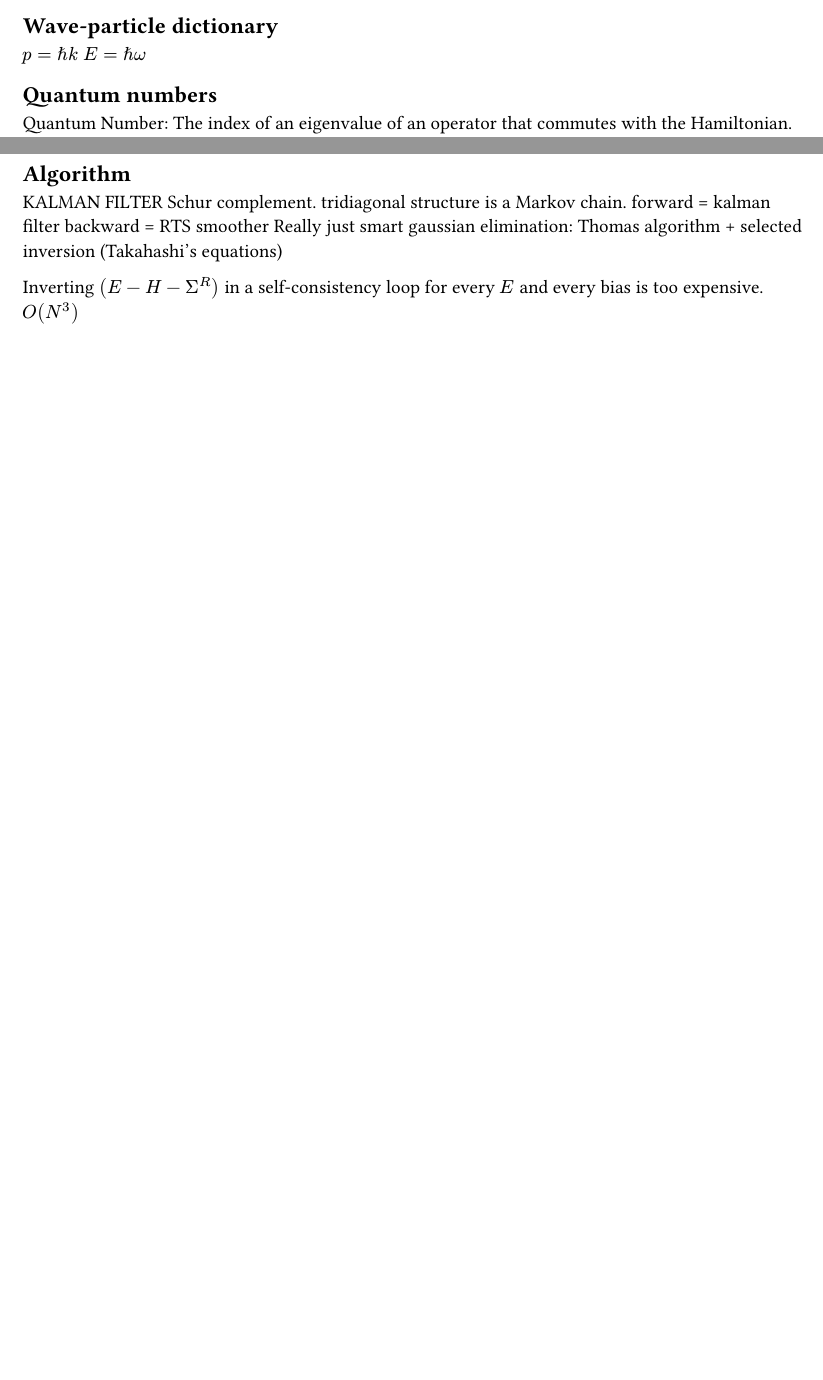
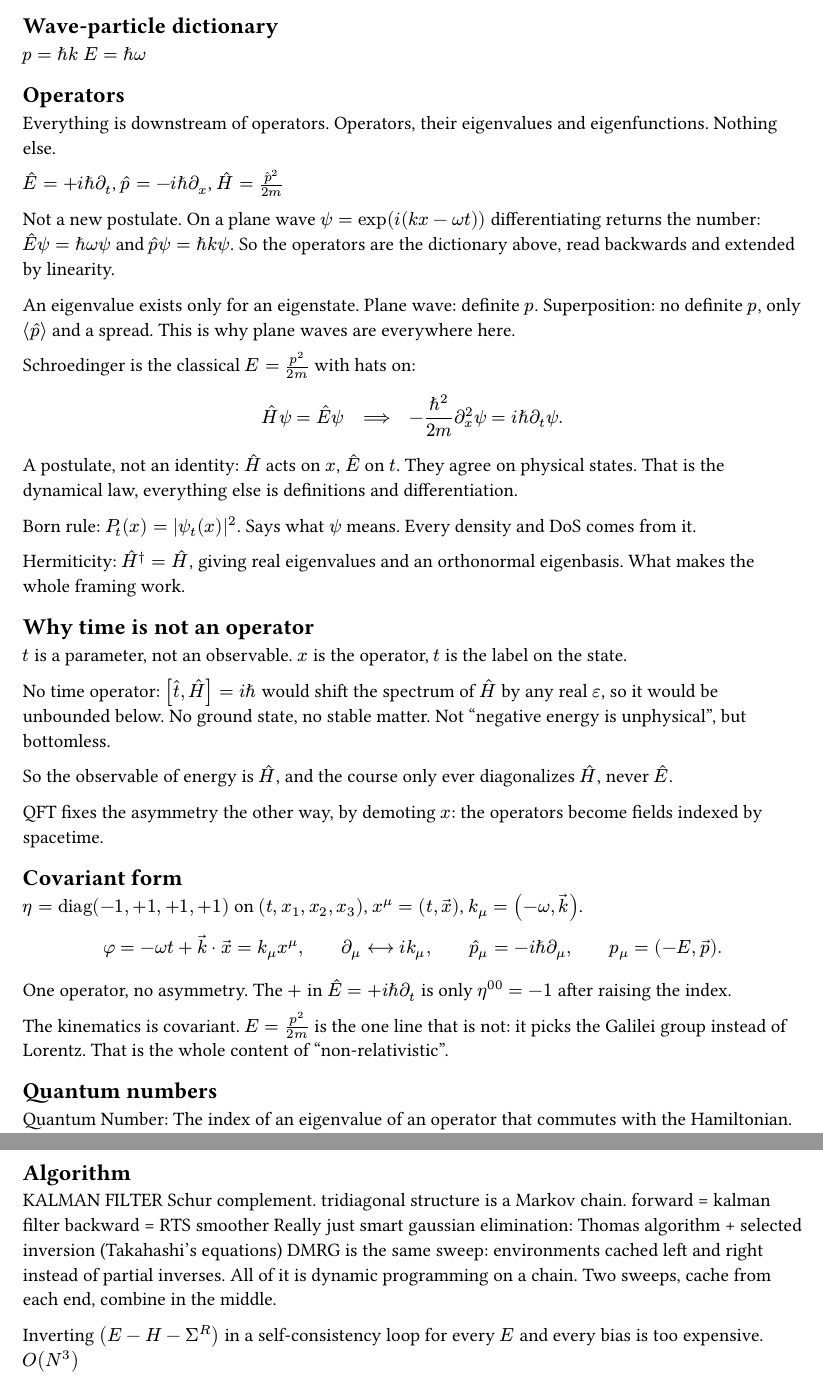
Before and after one commit to luiswirth/qt-notes, a Typst document (src/notes.typ): two parts of pages 1 and 9 of 11, joined at a grey line, cut so that both start at the same text, the shorter picture padded with empty space. Compiled offline with Typst 0.15.

Commit message:
qm: operators, why time is not an operator, covariant form
Also DMRG on the RGF sweep.

Co-Authored-By: Claude Opus 5 <noreply@anthropic.com>

```diff
--- a/src/notes.typ
+++ b/src/notes.typ
@@ -4,6 +4,49 @@
 
 $p = planck k$
 $E = planck omega$
+
+== Operators
+
+Everything is downstream of operators. Operators, their eigenvalues and eigenfunctions. Nothing else.
+
+$hat(E) = +i planck partial_t$, $hat(p) = -i planck partial_x$, $hat(H) = hat(p)^2/(2m)$
+
+Not a new postulate. On a plane wave $psi = exp(i(k x - omega t))$ differentiating returns the number:
+$hat(E) psi = planck omega psi$ and $hat(p) psi = planck k psi$.
+So the operators are the dictionary above, read backwards and extended by linearity.
+
+An eigenvalue exists only for an eigenstate. Plane wave: definite $p$. Superposition: no definite $p$, only $lr(⟨ hat(p) ⟩)$ and a spread.
+This is why plane waves are everywhere here.
+
+Schroedinger is the classical $E = p^2/(2m)$ with hats on:
+$
+  hat(H) psi = hat(E) psi quad ==> quad -planck^2/(2m) partial_x^2 psi = i planck partial_t psi.
+$
+A postulate, not an identity: $hat(H)$ acts on $x$, $hat(E)$ on $t$. They agree on physical states. That is the dynamical law, everything else is definitions and differentiation.
+
+Born rule: $P_t (x) = |psi_t (x)|^2$. Says what $psi$ means. Every density and DoS comes from it.
+
+Hermiticity: $hat(H)^dagger = hat(H)$, giving real eigenvalues and an orthonormal eigenbasis. What makes the whole framing work.
+
+== Why time is not an operator
+
+$t$ is a parameter, not an observable. $x$ is the operator, $t$ is the label on the state.
+
+No time operator: $[hat(t), hat(H)] = i planck$ would shift the spectrum of $hat(H)$ by any real $epsilon$, so it would be unbounded below. No ground state, no stable matter. Not "negative energy is unphysical", but bottomless.
+
+So the observable of energy is $hat(H)$, and the course only ever diagonalizes $hat(H)$, never $hat(E)$.
+
+QFT fixes the asymmetry the other way, by demoting $x$: the operators become fields indexed by spacetime.
+
+== Covariant form
+
+$eta = op("diag")(-1,+1,+1,+1)$ on $(t, x_1, x_2, x_3)$, $x^mu = (t, arrow(x))$, $k_mu = (-omega, arrow(k))$.
+$
+  phi = -omega t + arrow(k) dot arrow(x) = k_mu x^mu, quad quad partial_mu <--> i k_mu, quad quad hat(p)_mu = -i planck partial_mu, quad quad p_mu = (-E, arrow(p)).
+$
+One operator, no asymmetry. The $+$ in $hat(E) = +i planck partial_t$ is only $eta^(0 0) = -1$ after raising the index.
+
+The kinematics is covariant. $E = p^2/(2m)$ is the one line that is not: it picks the Galilei group instead of Lorentz. That is the whole content of "non-relativistic".
 
 == Quantum numbers
 
@@ -473,6 +516,8 @@ tridiagonal structure is a Markov chain.
 forward = kalman filter
 backward = RTS smoother
 Really just smart gaussian elimination: Thomas algorithm + selected inversion (Takahashi's equations)
+DMRG is the same sweep: environments cached left and right instead of partial inverses.
+All of it is dynamic programming on a chain. Two sweeps, cache from each end, combine in the middle.
 
 Inverting $(E - H - Sigma^R)$ in a self-consistency loop for every $E$ and every bias is too expensive. $O(N^3)$
 
```
